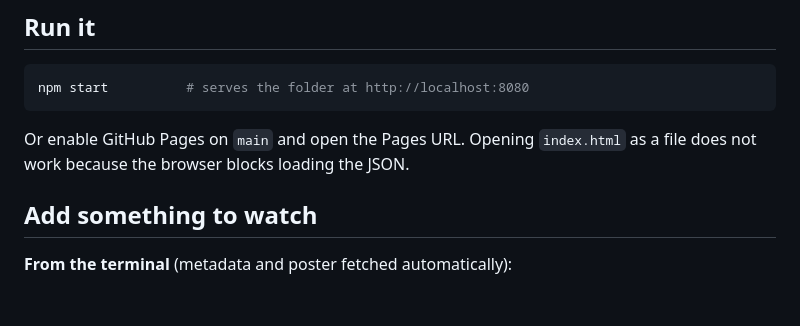
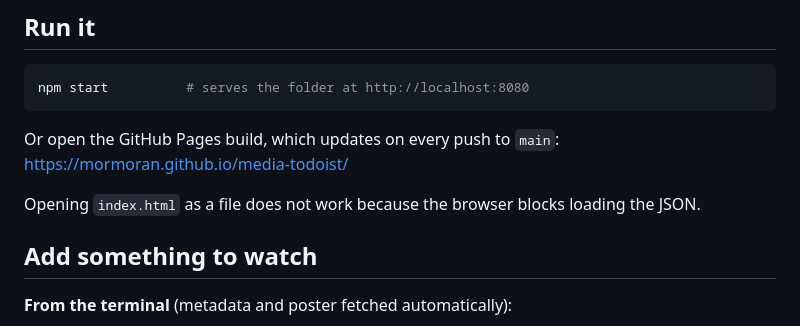
Before and after one commit to Mormoran/media-todoist, a Markdown page: README.md, the part around the change. Drawn GitHub-style; blank space fills up the shorter version.

Commit message:
docs: link the GitHub Pages site
Co-Authored-By: Claude Fable 5.1 <noreply@anthropic.com>
Claude-Session: https://claude.ai/code/session_016oe48KAxVmkPWds4R3fC5G

````diff
--- a/README.md
+++ b/README.md
@@ -8,7 +8,9 @@ Personal watchlist: films, series and anime with posters, where each one streams
 npm start          # serves the folder at http://localhost:8080
 ```
 
-Or enable GitHub Pages on `main` and open the Pages URL. Opening `index.html` as a file does not work because the browser blocks loading the JSON.
+Or open the GitHub Pages build, which updates on every push to `main`: https://mormoran.github.io/media-todoist/
+
+Opening `index.html` as a file does not work because the browser blocks loading the JSON.
 
 ## Add something to watch
 
````
